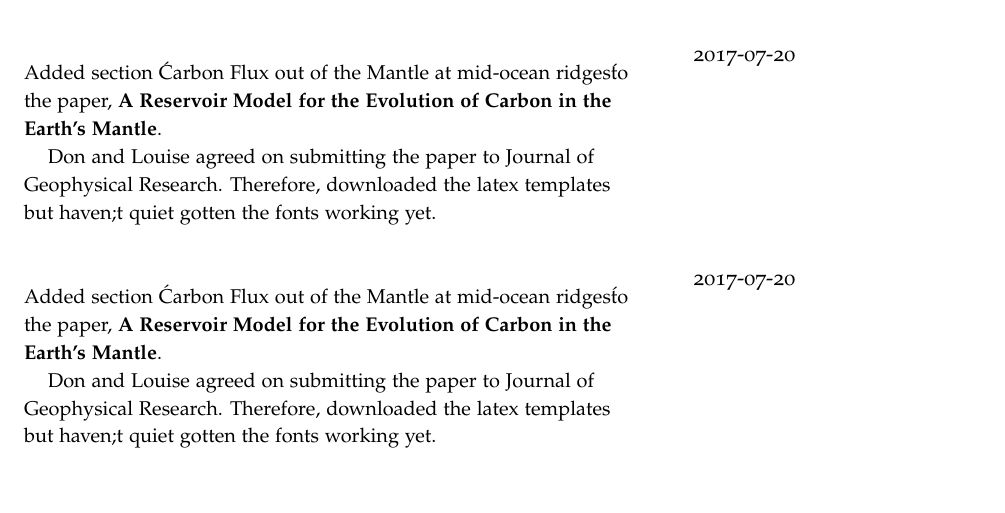
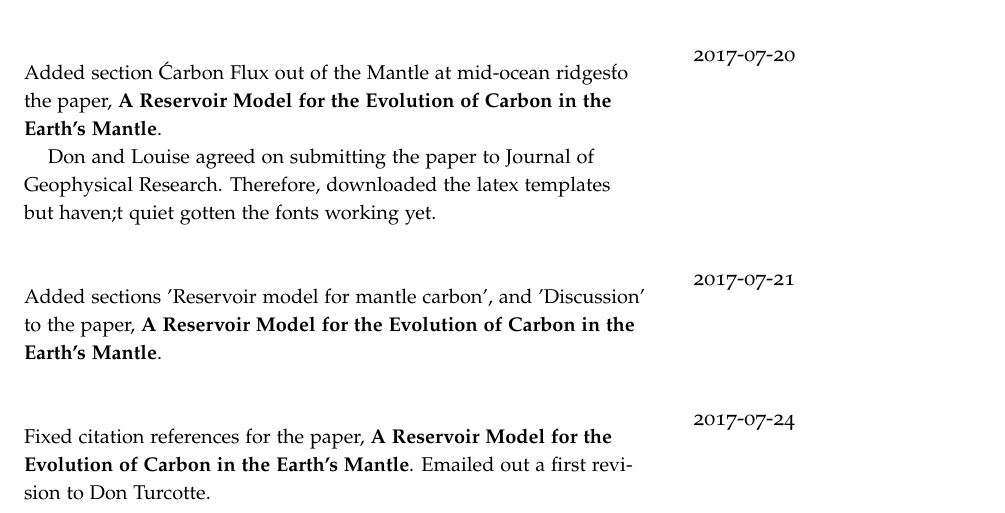
Before and after one commit to hlokavarapu/Geology_Journal, a LaTeX book (Geology_Journal.tex, which reads 00LOG/2017-07-24/main.tex): part of page 5 of 7, cut so that both start at the same text. Compiled offline with pdfLaTeX.

Commit message:
Log entry for 24th, July, 2017

```diff
--- /dev/null
+++ b/00LOG/2017-07-24/main.tex
@@ -0,0 +1 @@
+Fixed citation references for the paper, \textbf{A Reservoir Model for the Evolution of Carbon in the Earth's Mantle}. Emailed out a first revision to Don Turcotte.
--- a/Geology_Journal.tex
+++ b/Geology_Journal.tex
@@ -39,8 +39,12 @@
   \input{00LOG/2017-07-20/main.tex}
 \end{loggentry}
 
-\begin{loggentry}{\large{2017-07-20}}{}
-  \input{00LOG/2017-07-20/main.tex}
+\begin{loggentry}{\large{2017-07-21}}{}
+  \input{00LOG/2017-07-21/main.tex}
+\end{loggentry}
+
+\begin{loggentry}{\large{2017-07-24}}{}
+  \input{00LOG/2017-07-24/main.tex}
 \end{loggentry}
 
 \bibliography{Geology_Journal}
```
